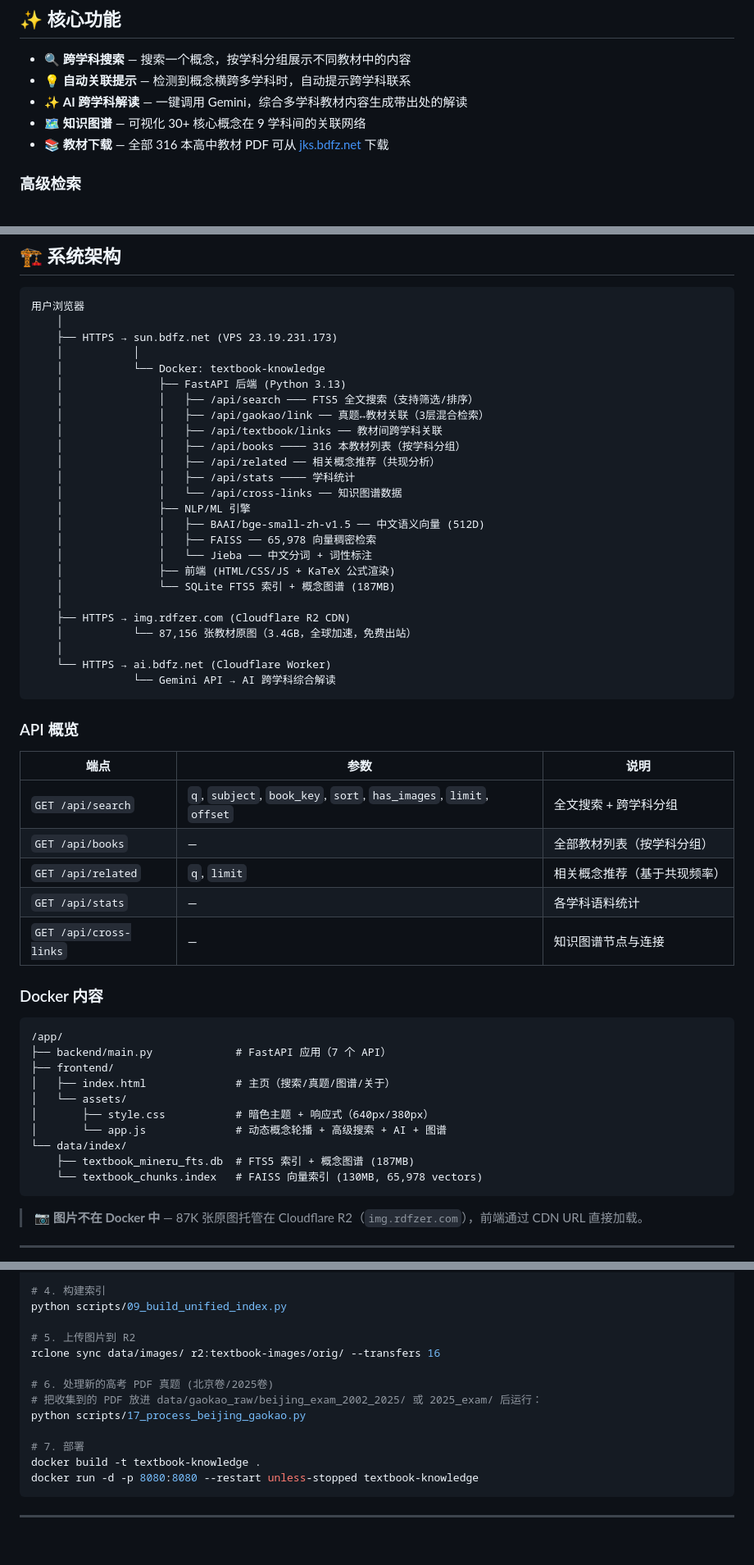
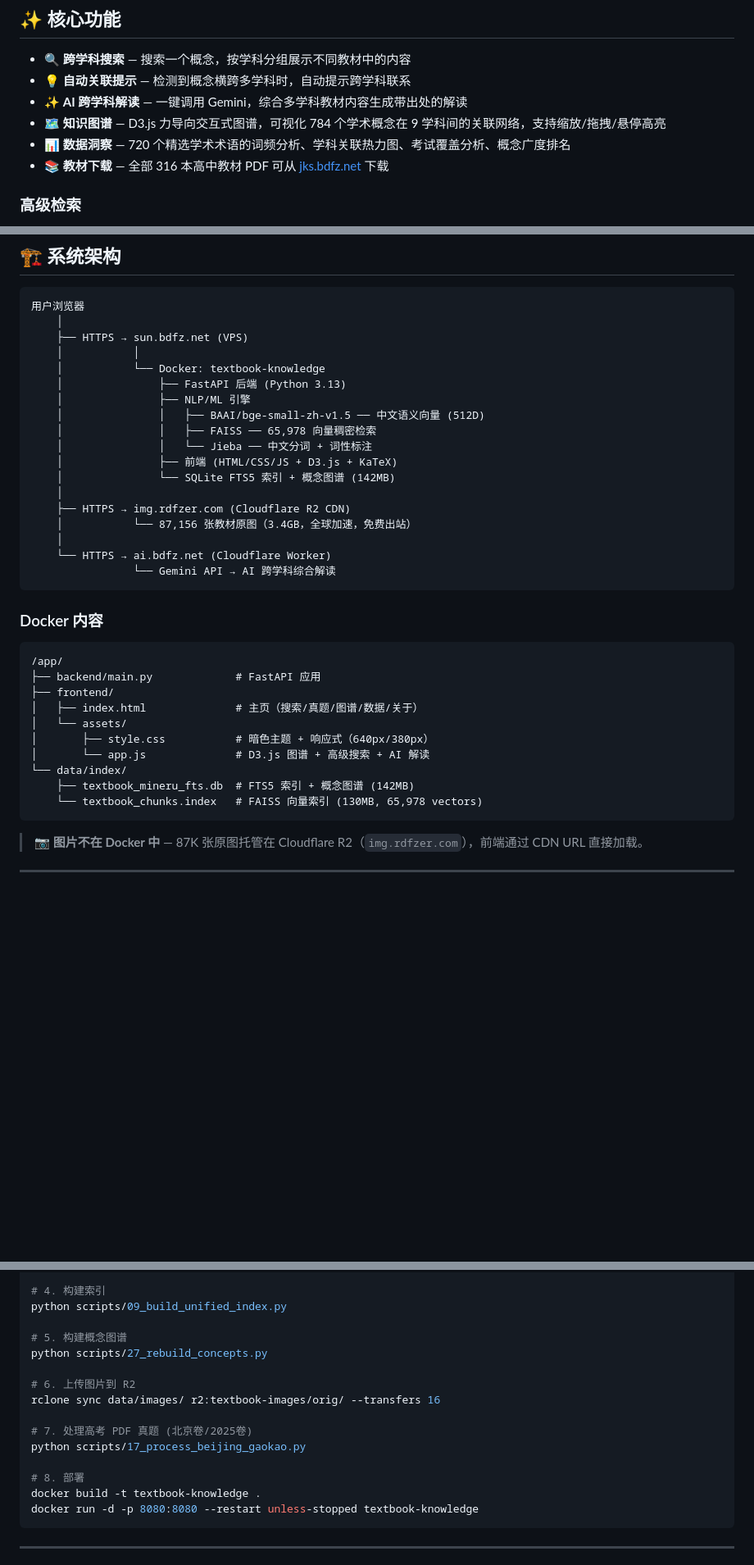
Before and after one commit to ieduer/cross-subject-knowledge, a Markdown page: README.md, 3 parts joined by grey strips. Shown at 82% size. Drawn GitHub-style; blank space fills up the shorter version.

````diff
--- a/README.md
+++ b/README.md
@@ -13,7 +13,8 @@
 - 🔍 **跨学科搜索** — 搜索一个概念，按学科分组展示不同教材中的内容
 - 💡 **自动关联提示** — 检测到概念横跨多学科时，自动提示跨学科联系
 - ✨ **AI 跨学科解读** — 一键调用 Gemini，综合多学科教材内容生成带出处的解读
-- 🗺️ **知识图谱** — 可视化 30+ 核心概念在 9 学科间的关联网络
+- 🗺️ **知识图谱** — D3.js 力导向交互式图谱，可视化 784 个学术概念在 9 学科间的关联网络，支持缩放/拖拽/悬停高亮
+- 📊 **数据洞察** — 720 个精选学术术语的词频分析、学科关联热力图、考试覆盖分析、概念广度排名
 - 📚 **教材下载** — 全部 316 本高中教材 PDF 可从 [jks.bdfz.net](https://jks.bdfz.net/) 下载
 
 ### 高级检索
@@ -67,23 +86,16 @@
 ```
 用户浏览器
     │
-    ├── HTTPS → sun.bdfz.net (VPS 23.19.231.173)
+    ├── HTTPS → sun.bdfz.net (VPS)
     │           │
     │           └── Docker: textbook-knowledge
     │               ├── FastAPI 后端 (Python 3.13)
-    │               │   ├── /api/search ─── FTS5 全文搜索（支持筛选/排序）
-    │               │   ├── /api/gaokao/link ── 真题↔教材关联（3层混合检索）
-    │               │   ├── /api/textbook/links ── 教材间跨学科关联
-    │               │   ├── /api/books ──── 316 本教材列表（按学科分组）
-    │               │   ├── /api/related ── 相关概念推荐（共现分析）
-    │               │   ├── /api/stats ──── 学科统计
-    │               │   └── /api/cross-links ── 知识图谱数据
     │               ├── NLP/ML 引擎
     │               │   ├── BAAI/bge-small-zh-v1.5 ── 中文语义向量 (512D)
     │               │   ├── FAISS ── 65,978 向量稠密检索
     │               │   └── Jieba ── 中文分词 + 词性标注
-    │               ├── 前端 (HTML/CSS/JS + KaTeX 公式渲染)
-    │               └── SQLite FTS5 索引 + 概念图谱 (187MB)
+    │               ├── 前端 (HTML/CSS/JS + D3.js + KaTeX)
+    │               └── SQLite FTS5 索引 + 概念图谱 (142MB)
     │
     ├── HTTPS → img.rdfzer.com (Cloudflare R2 CDN)
     │           └── 87,156 张教材原图（3.4GB，全球加速，免费出站）
@@ -92,28 +104,18 @@
                 └── Gemini API → AI 跨学科综合解读
 ```
 
-### API 概览
-
-| 端点 | 参数 | 说明 |
-|------|------|------|
-| `GET /api/search` | `q`, `subject`, `book_key`, `sort`, `has_images`, `limit`, `offset` | 全文搜索 + 跨学科分组 |
-| `GET /api/books` | — | 全部教材列表（按学科分组） |
-| `GET /api/related` | `q`, `limit` | 相关概念推荐（基于共现频率） |
-| `GET /api/stats` | — | 各学科语料统计 |
-| `GET /api/cross-links` | — | 知识图谱节点与连接 |
-
 ### Docker 内容
 
 ```
 /app/
-├── backend/main.py             # FastAPI 应用（7 个 API）
+├── backend/main.py             # FastAPI 应用
 ├── frontend/
-│   ├── index.html              # 主页（搜索/真题/图谱/关于）
+│   ├── index.html              # 主页（搜索/真题/图谱/数据/关于）
 │   └── assets/
 │       ├── style.css           # 暗色主题 + 响应式（640px/380px）
-│       └── app.js              # 动态概念轮播 + 高级搜索 + AI + 图谱
+│       └── app.js              # D3.js 图谱 + 高级搜索 + AI 解读
 └── data/index/
-    ├── textbook_mineru_fts.db  # FTS5 索引 + 概念图谱 (187MB)
+    ├── textbook_mineru_fts.db  # FTS5 索引 + 概念图谱 (142MB)
     └── textbook_chunks.index   # FAISS 向量索引 (130MB, 65,978 vectors)
 ```
 
@@ -257,14 +276,16 @@ python scripts/08_mineru_batch.py
 # 4. 构建索引
 python scripts/09_build_unified_index.py
 
-# 5. 上传图片到 R2
+# 5. 构建概念图谱
+python scripts/27_rebuild_concepts.py
+
+# 6. 上传图片到 R2
 rclone sync data/images/ r2:textbook-images/orig/ --transfers 16
 
-# 6. 处理新的高考 PDF 真题 (北京卷/2025卷)
-# 把收集到的 PDF 放进 data/gaokao_raw/beijing_exam_2002_2025/ 或 2025_exam/ 后运行：
+# 7. 处理高考 PDF 真题 (北京卷/2025卷)
 python scripts/17_process_beijing_gaokao.py
 
-# 7. 部署
+# 8. 部署
 docker build -t textbook-knowledge .
 docker run -d -p 8080:8080 --restart unless-stopped textbook-knowledge
 ```
````
Also changed, not shown: other parts of README.md (+80 -18 lines).
